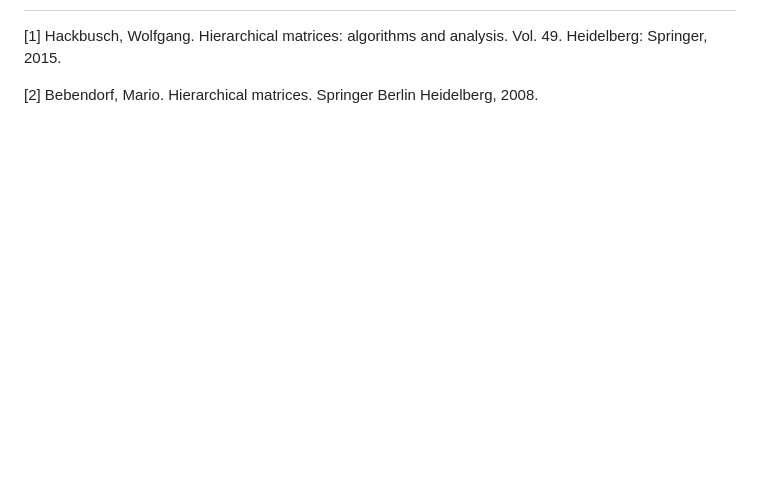
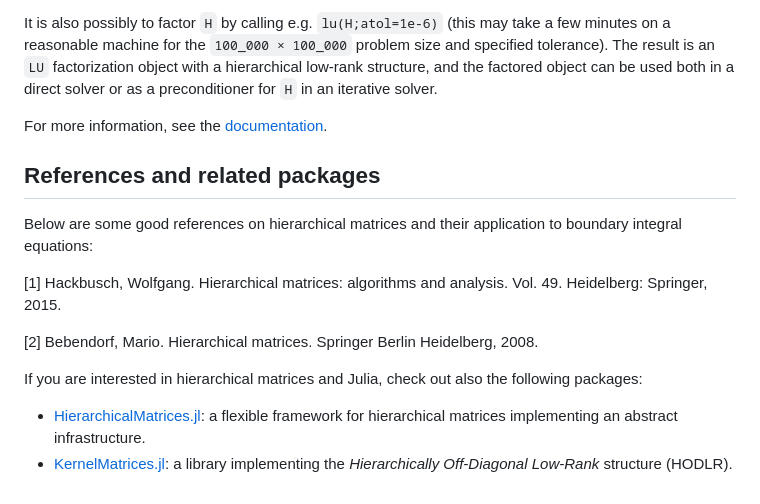
Before and after one commit to IntegralEquations/HMatrices.jl, a Markdown page: README.md, the part around one of its changes. Rendered like a GitHub page; blank space fills up the shorter version.

```diff
--- a/README.md
+++ b/README.md
@@ -73,4 +82,25 @@ This is just like the matrix we build `M`, but it computes the entries *on deman
+It is also possibly to factor `H` by calling e.g. `lu(H;atol=1e-6)` (this may
+take a few minutes on a reasonable machine for the `100_000 × 100_000` problem
+size and specified tolerance). The result is an `LU` factorization object with a
+hierarchical low-rank structure, and the factored object can be used both in a
+direct solver or as a preconditioner for `H` in an iterative solver.
+
+For more information, see the [documentation](https://waveprop.github.io/HMatrices.jl/dev/).
+
+## References and related packages
+
+Below are some good references on hierarchical matrices and their application to
+boundary integral equations:
 
 [1] Hackbusch, Wolfgang. Hierarchical matrices: algorithms and analysis. Vol. 49. Heidelberg: Springer, 2015.
 
 [2] Bebendorf, Mario. Hierarchical matrices. Springer Berlin Heidelberg, 2008.
+
+If you are interested in hierarchical matrices and Julia, check out also the
+following packages:
+
+- [HierarchicalMatrices.jl](https://github.com/JuliaMatrices/HierarchicalMatrices.jl):
+  a flexible framework for hierarchical matrices implementing an abstract
+  infrastructure.
+- [KernelMatrices.jl](https://bitbucket.org/cgeoga/kernelmatrices.jl): a library
+  implementing the *Hierarchically Off-Diagonal Low-Rank* structure (HODLR).
```
Also changed, not shown: other parts of README.md (+54 -45 lines), docs/src/assets/hmatrix.png (added).
